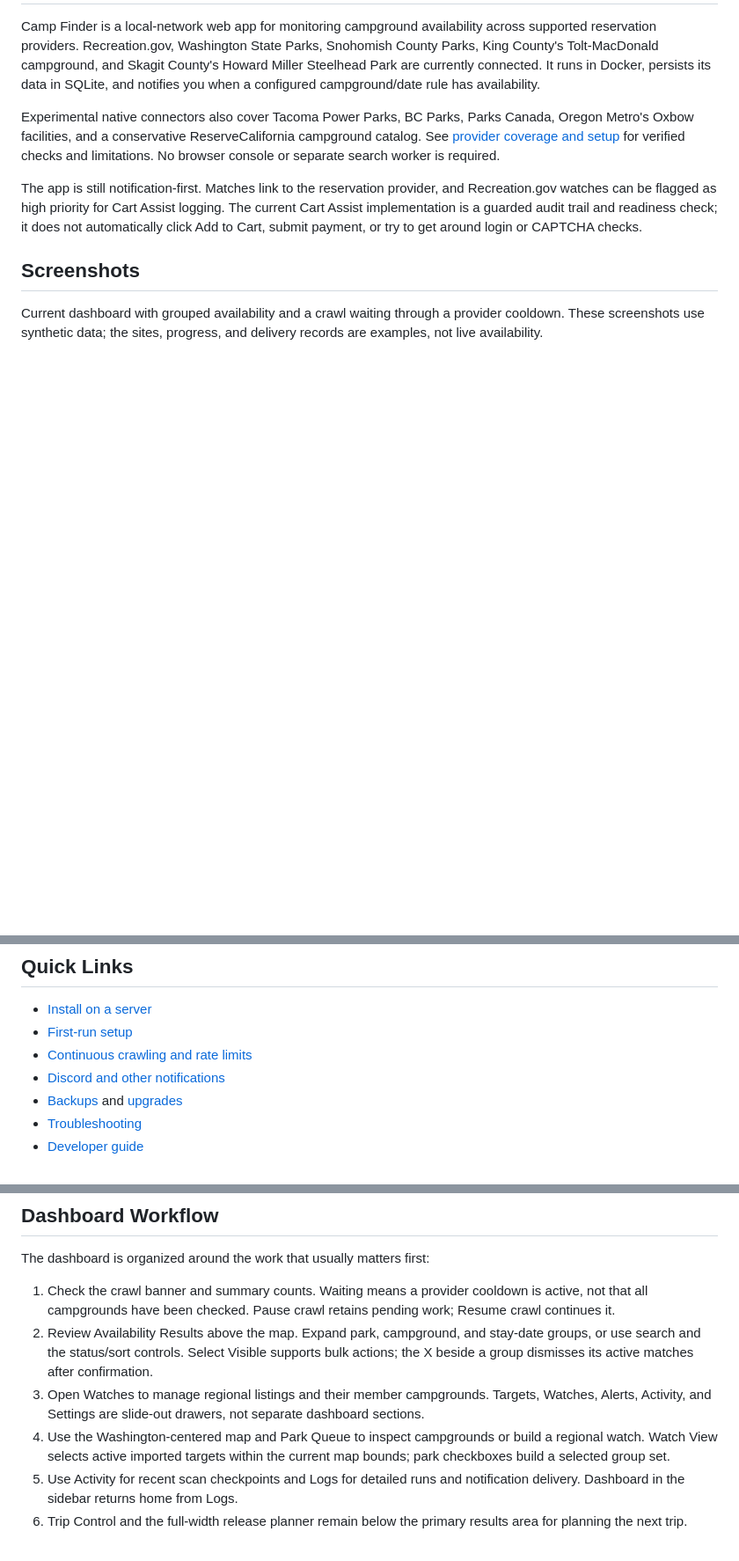
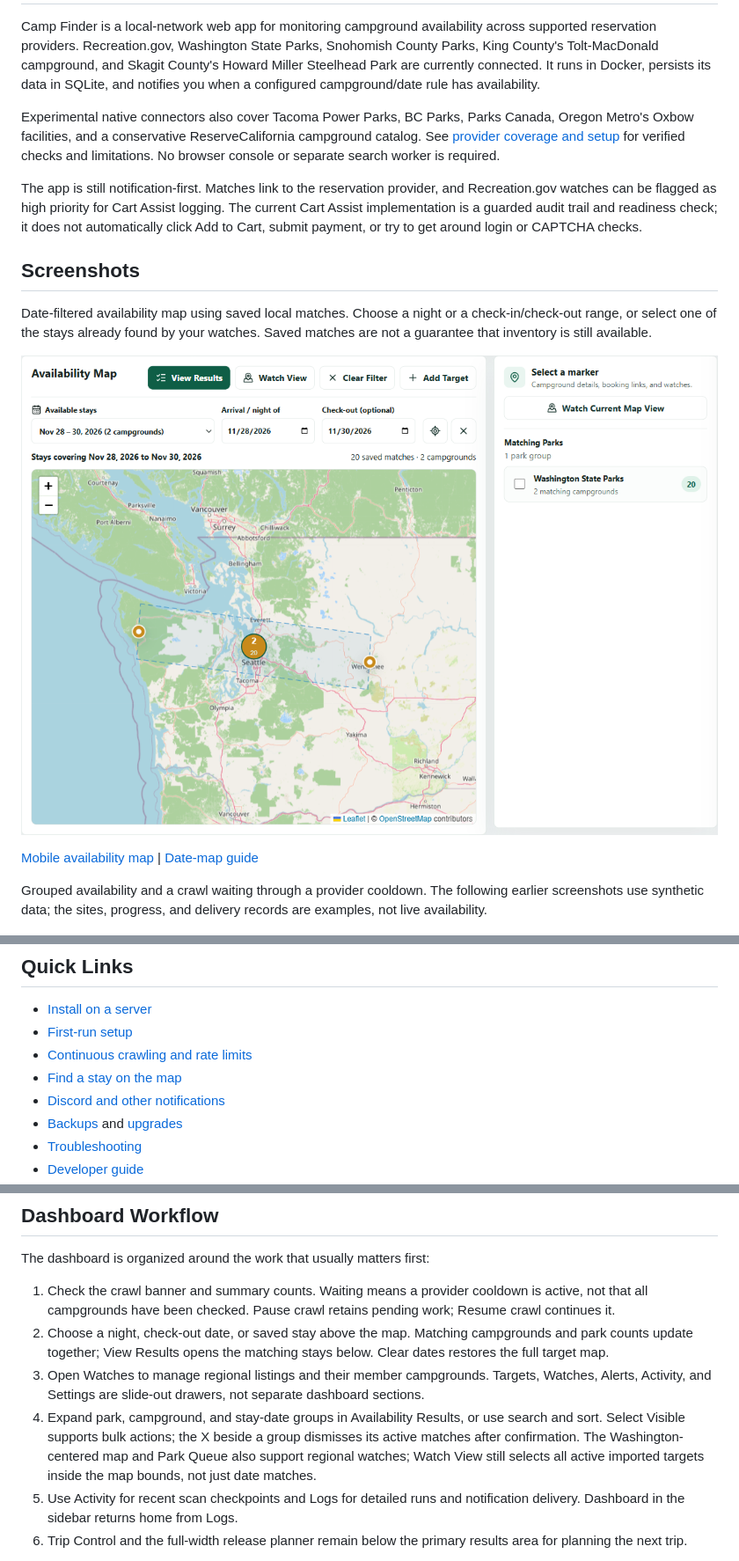
Before and after one commit to skestral/lynx-camp, a Markdown page: README.md, 3 parts joined by grey strips. Shown at 88% size. Drawn GitHub-style; pictures changed too: docs/screenshots/availability-map-desktop.png (added); blank space fills up the shorter version.

Commit message:
Add date-filtered availability map and campground coordinate recovery

```diff
--- a/README.md
+++ b/README.md
@@ -11,7 +11,15 @@ The app is still notification-first. Matches link to the reservation provider, a
 
 ## Screenshots
 
-Current dashboard with grouped availability and a crawl waiting through a provider cooldown. These screenshots use synthetic data; the sites, progress, and delivery records are examples, not live availability.
+Date-filtered availability map using saved local matches. Choose a night or a
+check-in/check-out range, or select one of the stays already found by your watches.
+Saved matches are not a guarantee that inventory is still available.
+
+![Map showing campgrounds with saved matches for a selected stay](docs/screenshots/availability-map-desktop.png)
+
+[Mobile availability map](docs/screenshots/availability-map-mobile.png) | [Date-map guide](docs/availability-map.md)
+
+Grouped availability and a crawl waiting through a provider cooldown. The following earlier screenshots use synthetic data; the sites, progress, and delivery records are examples, not live availability.
 
 ![Dashboard showing pending crawl checks, estimated time, and grouped campsite matches](docs/screenshots/dashboard-overview.png)
 
@@ -22,6 +30,7 @@ Current dashboard with grouped availability and a crawl waiting through a provid
 - [Install on a server](#server-install)
 - [First-run setup](#first-run-setup)
 - [Continuous crawling and rate limits](#scanning)
+- [Find a stay on the map](docs/availability-map.md)
 - [Discord and other notifications](#notification-setup)
 - [Backups](#configuration-backups) and [upgrades](#upgrading)
 - [Troubleshooting](#diagnosing-api-failures)
@@ -78,9 +88,9 @@ Current dashboard with grouped availability and a crawl waiting through a provid
 The dashboard is organized around the work that usually matters first:
 
 1. Check the crawl banner and summary counts. Waiting means a provider cooldown is active, not that all campgrounds have been checked. Pause crawl retains pending work; Resume crawl continues it.
-2. Review Availability Results above the map. Expand park, campground, and stay-date groups, or use search and the status/sort controls. Select Visible supports bulk actions; the X beside a group dismisses its active matches after confirmation.
+2. Choose a night, check-out date, or saved stay above the map. Matching campgrounds and park counts update together; View Results opens the matching stays below. Clear dates restores the full target map.
 3. Open Watches to manage regional listings and their member campgrounds. Targets, Watches, Alerts, Activity, and Settings are slide-out drawers, not separate dashboard sections.
-4. Use the Washington-centered map and Park Queue to inspect campgrounds or build a regional watch. Watch View selects active imported targets within the current map bounds; park checkboxes build a selected group set.
+4. Expand park, campground, and stay-date groups in Availability Results, or use search and sort. Select Visible supports bulk actions; the X beside a group dismisses its active matches after confirmation. The Washington-centered map and Park Queue also support regional watches; Watch View still selects all active imported targets inside the map bounds, not just date matches.
 5. Use Activity for recent scan checkpoints and Logs for detailed runs and notification delivery. Dashboard in the sidebar returns home from Logs.
 6. Trip Control and the full-width release planner remain below the primary results area for planning the next trip.
 
```
Also changed, not shown: other parts of README.md (+1 -0 lines), docs/availability-map.md (added, +92 -0 lines), docs/development.md (+12 -0 lines), docs/screenshots/availability-map-mobile.png (added), 15 other files.
